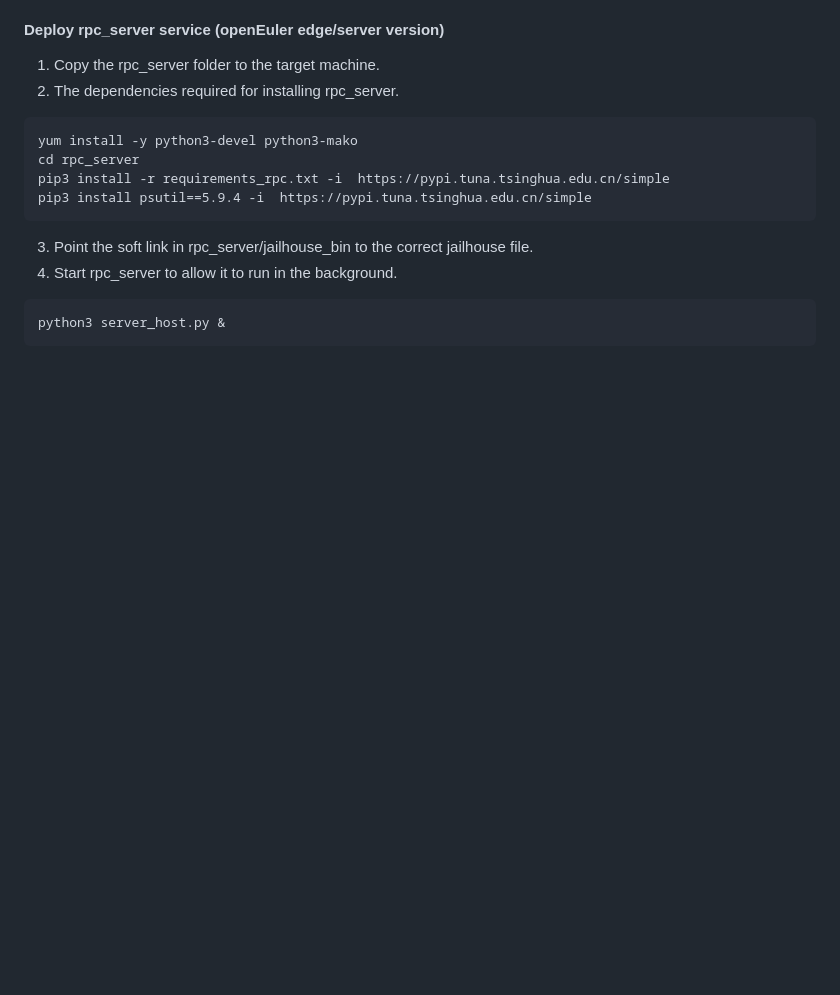
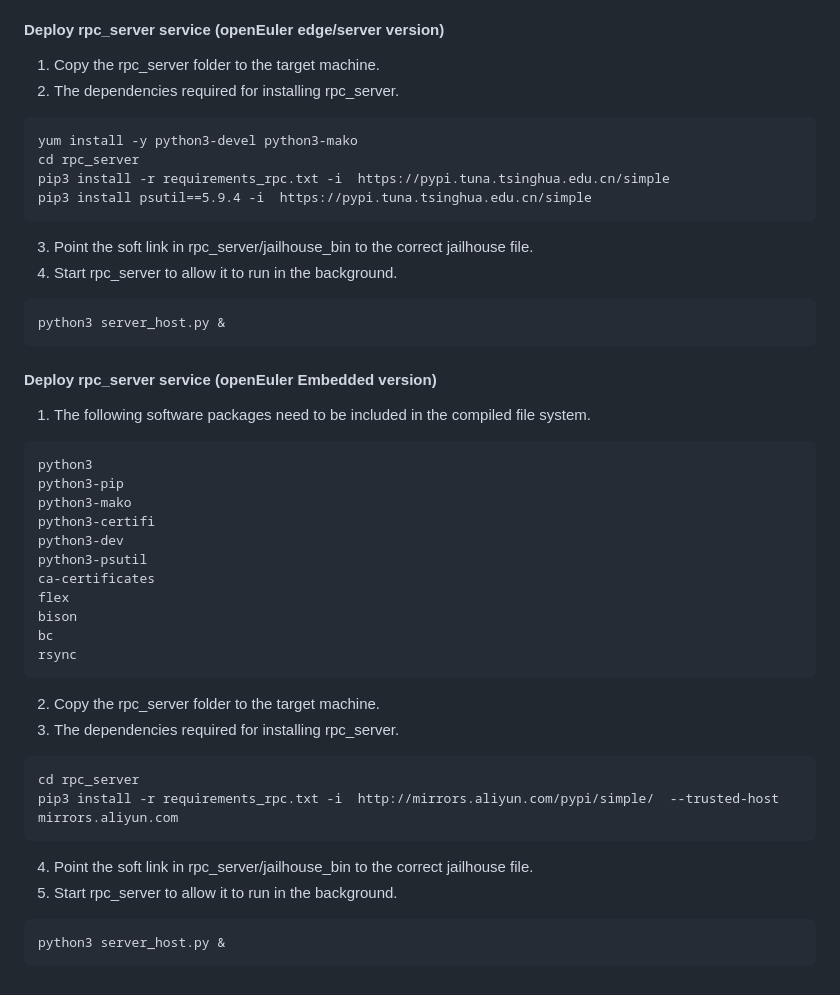
Before and after one commit to openeuler-mirror/Jailhouse-gui, a Markdown page: README_EN.MD, the part around the change. Rendered like a GitHub page; blank space fills up the shorter version.

Commit message:
新增Embedded版本部署英文说明

````diff
--- a/README_EN.MD
+++ b/README_EN.MD
@@ -99,3 +99,35 @@ pip3 install psutil==5.9.4 -i  https://pypi.tuna.tsinghua.edu.cn/simple
 ```
 python3 server_host.py &
 ```
+#### Deploy rpc_server service (openEuler Embedded version)
+
+1. The following software packages need to be included in the compiled file system.
+
+```
+python3
+python3-pip
+python3-mako
+python3-certifi
+python3-dev
+python3-psutil
+ca-certificates
+flex
+bison
+bc
+rsync
+```
+
+2. Copy the rpc_server folder to the target machine.
+3. The dependencies required for installing rpc_server.
+
+```
+cd rpc_server
+pip3 install -r requirements_rpc.txt -i  http://mirrors.aliyun.com/pypi/simple/  --trusted-host mirrors.aliyun.com
+```
+
+4. Point the soft link in rpc_server/jailhouse_bin to the correct jailhouse file.
+5. Start rpc_server to allow it to run in the background.
+
+```
+python3 server_host.py &
+```
````
